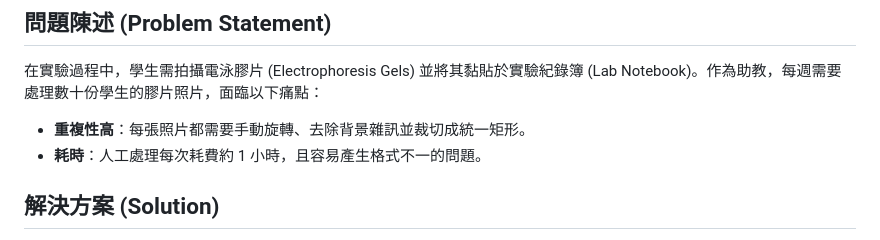
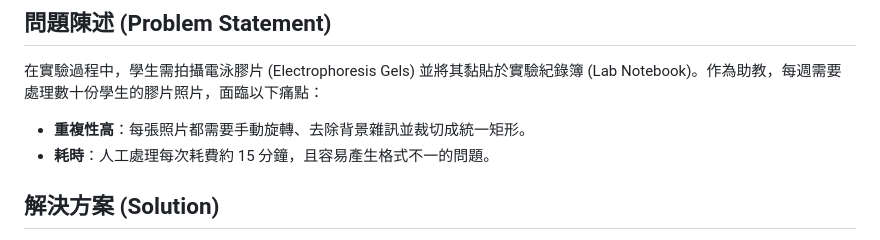
Before and after one commit to allenphant/Gel-Image-Auto-Cropper, a Markdown page: Readme.md, the part around the change. GitHub-like rendering.

```diff
--- a/Readme.md
+++ b/Readme.md
@@ -26,7 +26,7 @@
 在實驗過程中，學生需拍攝電泳膠片 (Electrophoresis Gels) 並將其黏貼於實驗紀錄簿 (Lab Notebook)。作為助教，每週需要處理數十份學生的膠片照片，面臨以下痛點：
 
 * **重複性高**：每張照片都需要手動旋轉、去除背景雜訊並裁切成統一矩形。
-* **耗時**：人工處理每次耗費約 1 小時，且容易產生格式不一的問題。
+* **耗時**：人工處理每次耗費約 15 分鐘，且容易產生格式不一的問題。
 
 ## 解決方案 (Solution)
 
```
